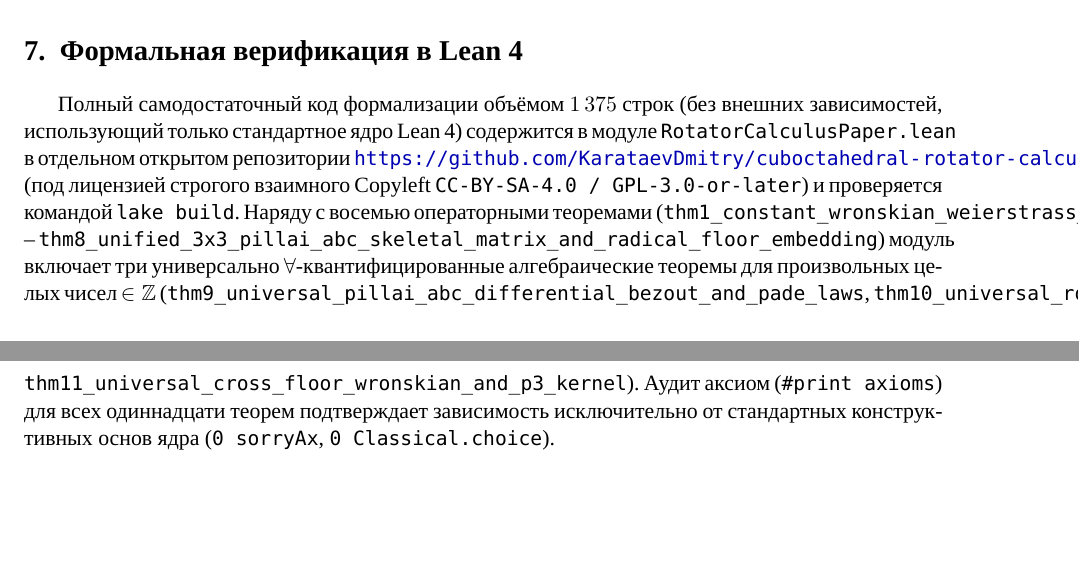
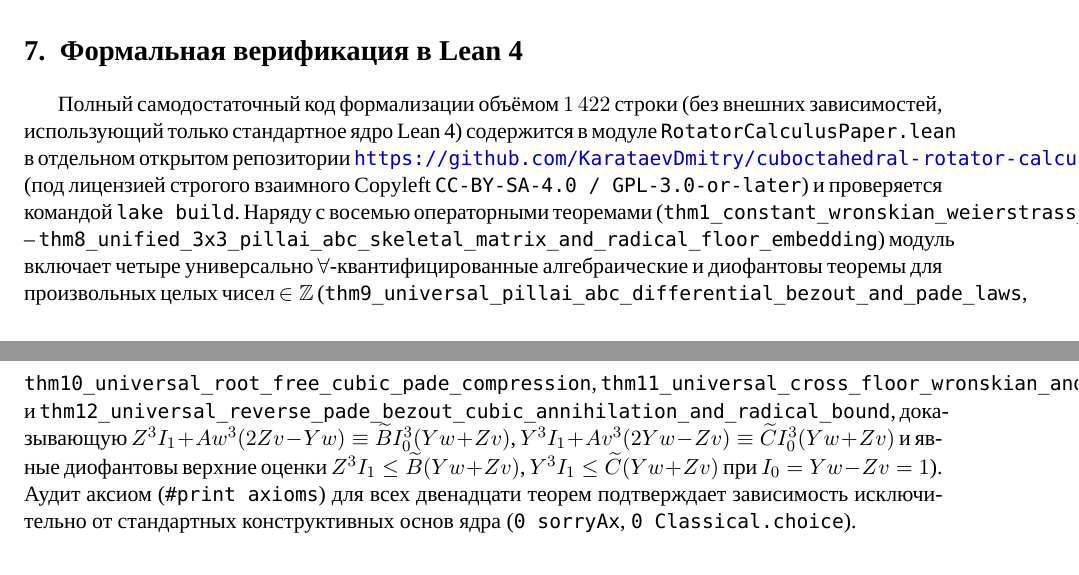
Before and after one commit to AI-Guiders/scientific-papers, a LaTeX paper (paper/paper-rotator-calculus-ru.tex): two parts of pages 12 and 13 of 13, joined at a grey line, cut so that both start at the same text, the shorter picture padded with empty space. Compiled offline with XeLaTeX; a missing font is replaced by an installed copy or a similar font.

Commit message:
Add universally forall-quantified Theorem 12 on reverse Pade-Bezout cubic annihilation and Diophantine radical bounds

```diff
--- a/paper/paper-rotator-calculus-ru.tex
+++ b/paper/paper-rotator-calculus-ru.tex
@@ -443,7 +443,7 @@
 \section{Формальная верификация в Lean~4}
 \label{sec:lean4}
 
-Полный самодостаточный код формализации объёмом $1\,375$ строк (без внешних зависимостей, использующий только стандартное ядро Lean~4) содержится в модуле \texttt{RotatorCalculusPaper.lean} в отдельном открытом репозитории \url{https://github.com/KarataevDmitry/cuboctahedral-rotator-calculus} (под лицензией строгого взаимного Copyleft \texttt{CC-BY-SA-4.0 / GPL-3.0-or-later}) и проверяется командой \texttt{lake build}. Наряду с восемью операторными теоремами (\texttt{thm1\_constant\_wronskian\_weierstrass\_lift\_and\_newton\_leibniz} -- \texttt{thm8\_unified\_3x3\_pillai\_abc\_skeletal\_matrix\_and\_radical\_floor\_embedding}) модуль включает три универсально $\forall$-квантифицированные алгебраические теоремы для произвольных целых чисел $\in\mathbb{Z}$ (\texttt{thm9\_universal\_pillai\_abc\_differential\_bezout\_and\_pade\_laws}, \texttt{thm10\_universal\_root\_free\_cubic\_pade\_compression}, \texttt{thm11\_universal\_cross\_floor\_wronskian\_and\_p3\_kernel}). Аудит аксиом (\texttt{\#print axioms}) для всех одиннадцати теорем подтверждает зависимость исключительно от стандартных конструктивных основ ядра (\texttt{0 sorryAx}, \texttt{0 Classical.choice}).
+Полный самодостаточный код формализации объёмом $1\,422$ строки (без внешних зависимостей, использующий только стандартное ядро Lean~4) содержится в модуле \texttt{RotatorCalculusPaper.lean} в отдельном открытом репозитории \url{https://github.com/KarataevDmitry/cuboctahedral-rotator-calculus} (под лицензией строгого взаимного Copyleft \texttt{CC-BY-SA-4.0 / GPL-3.0-or-later}) и проверяется командой \texttt{lake build}. Наряду с восемью операторными теоремами (\texttt{thm1\_constant\_wronskian\_weierstrass\_lift\_and\_newton\_leibniz} -- \texttt{thm8\_unified\_3x3\_pillai\_abc\_skeletal\_matrix\_and\_radical\_floor\_embedding}) модуль включает четыре универсально $\forall$-квантифицированные алгебраические и диофантовы теоремы для произвольных целых чисел $\in\mathbb{Z}$ (\texttt{thm9\_universal\_pillai\_abc\_differential\_bezout\_and\_pade\_laws}, \texttt{thm10\_universal\_root\_free\_cubic\_pade\_compression}, \texttt{thm11\_universal\_cross\_floor\_wronskian\_and\_p3\_kernel} и \texttt{thm12\_universal\_reverse\_pade\_bezout\_cubic\_annihilation\_and\_radical\_bound}, доказывающую $Z^3 I_1 + A w^3(2Zv-Yw) \equiv \widetilde{B}I_0^3(Yw+Zv)$, $Y^3 I_1 + A v^3(2Yw-Zv) \equiv \widetilde{C}I_0^3(Yw+Zv)$ и явные диофантовы верхние оценки $Z^3 I_1 \le \widetilde{B}(Yw+Zv)$, $Y^3 I_1 \le \widetilde{C}(Yw+Zv)$ при $I_0 = Yw-Zv = 1$). Аудит аксиом (\texttt{\#print axioms}) для всех двенадцати теорем подтверждает зависимость исключительно от стандартных конструктивных основ ядра (\texttt{0 sorryAx}, \texttt{0 Classical.choice}).
 
 \section*{Благодарности и декларация об инструментах верификации}
 Автор выражает признательность формальному партнёру верификации \emph{Луч} (\emph{Luch}) за соучастие в построении операторных доказательств. При подготовке рукописи языковая модель использовалась для вёрстки \LaTeX{} и трансляции доказательств в синтаксис тактик Lean~4; все математические определения, формулировки теорем и доказательства верифицированы формальным ядром Lean~4 и находятся под полной ответственностью автора.
```
Also changed, not shown: paper/paper-rotator-calculus-en.tex (+1 -1 lines), README.md, paper/paper-rotator-calculus-en.pdf, paper/paper-rotator-calculus-ru.pdf, 1 other file.
